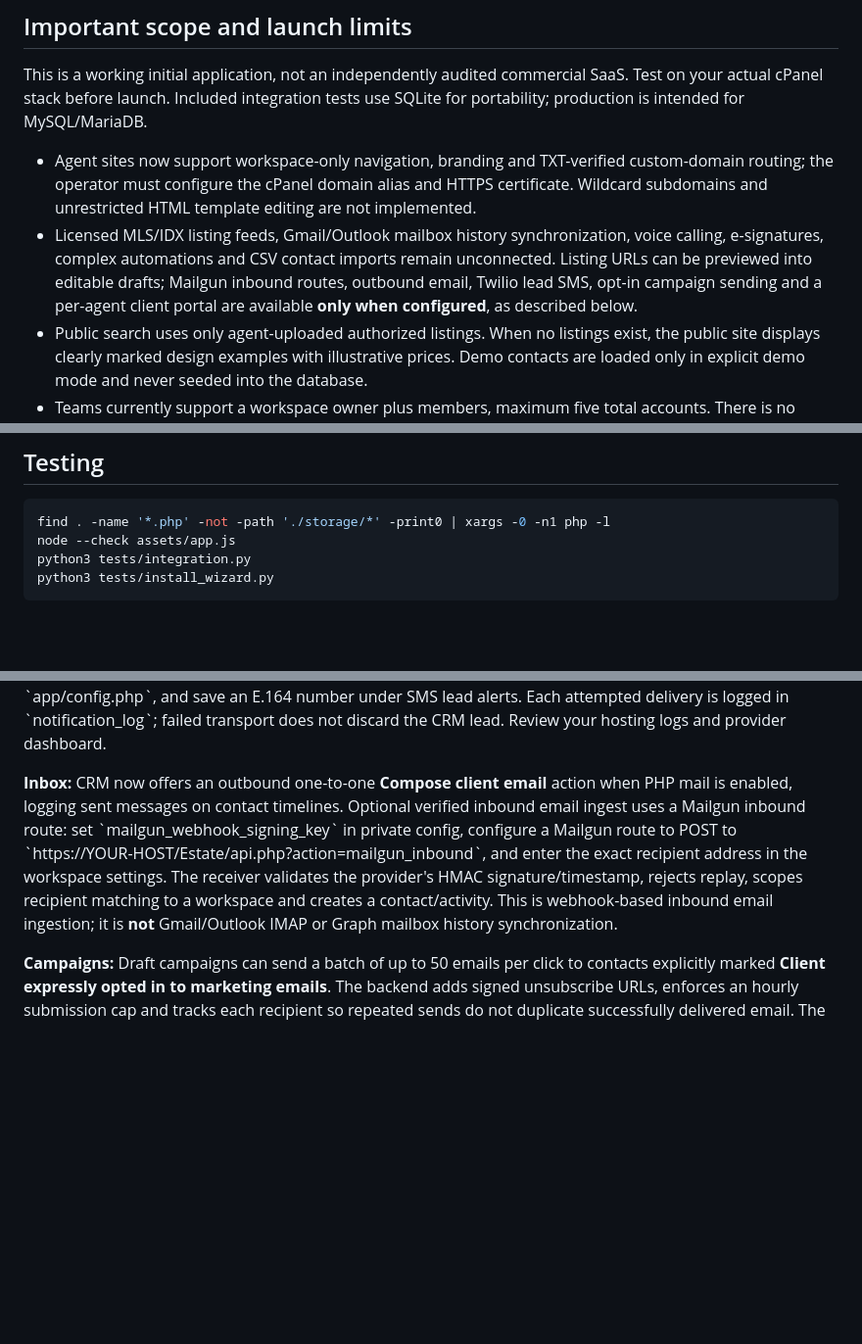
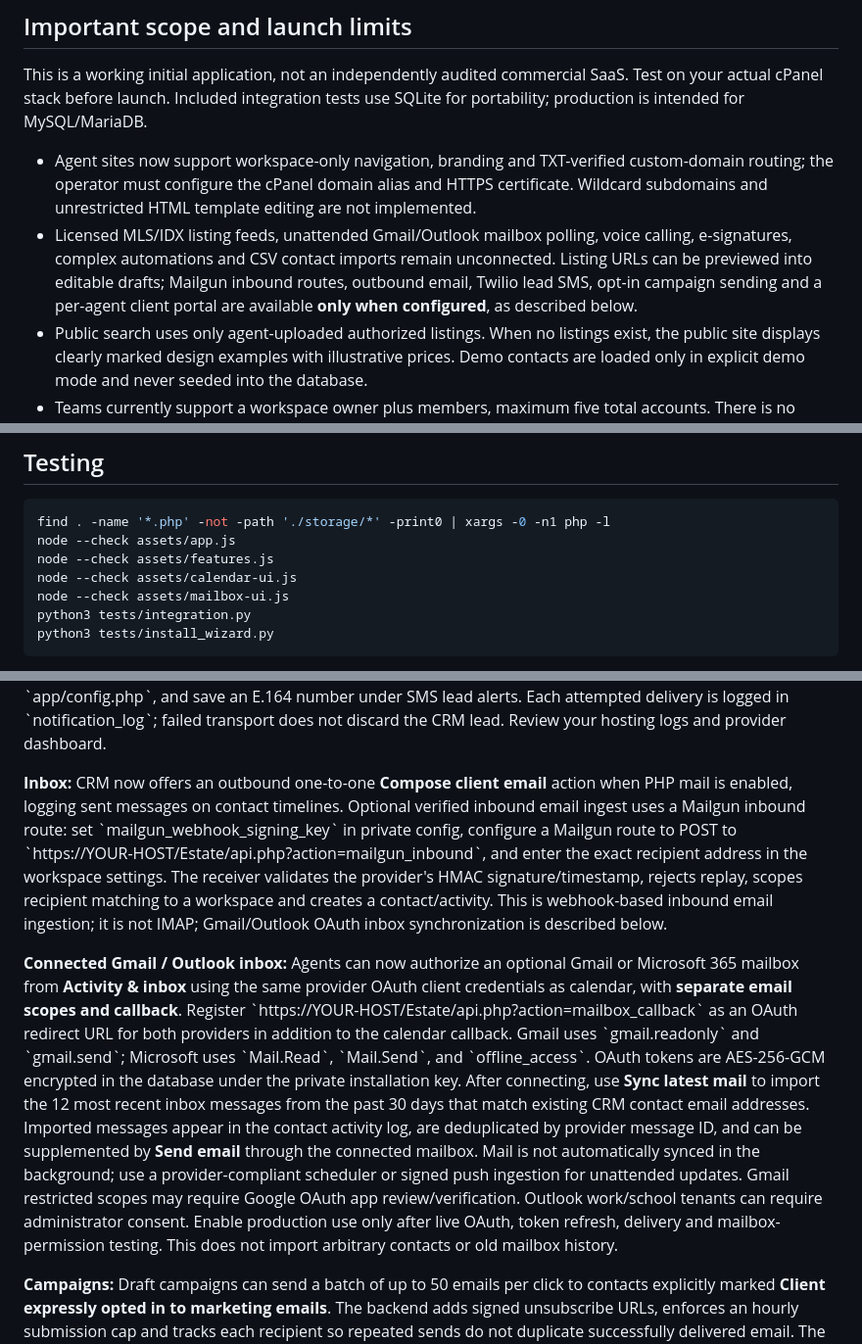
Before and after one commit to navmanshahia/RealEstate, a Markdown page: README.md, 3 parts joined by grey strips. Shown at 98% size. Rendered like a GitHub page; blank space fills up the shorter version.

Commit message:
Document connected Gmail and Outlook inbox setup, scopes, limitations and live-provider testing

````diff
--- a/README.md
+++ b/README.md
@@ -48,7 +48,7 @@ The wizard cannot create a cPanel database/user without cPanel account access. T
 This is a working initial application, not an independently audited commercial SaaS. Test on your actual cPanel stack before launch. Included integration tests use SQLite for portability; production is intended for MySQL/MariaDB.
 
 - Agent sites now support workspace-only navigation, branding and TXT-verified custom-domain routing; the operator must configure the cPanel domain alias and HTTPS certificate. Wildcard subdomains and unrestricted HTML template editing are not implemented.
-- Licensed MLS/IDX listing feeds, Gmail/Outlook mailbox history synchronization, voice calling, e-signatures, complex automations and CSV contact imports remain unconnected. Listing URLs can be previewed into editable drafts; Mailgun inbound routes, outbound email, Twilio lead SMS, opt-in campaign sending and a per-agent client portal are available **only when configured**, as described below.
+- Licensed MLS/IDX listing feeds, unattended Gmail/Outlook mailbox polling, voice calling, e-signatures, complex automations and CSV contact imports remain unconnected. Listing URLs can be previewed into editable drafts; Mailgun inbound routes, outbound email, Twilio lead SMS, opt-in campaign sending and a per-agent client portal are available **only when configured**, as described below.
 - Public search uses only agent-uploaded authorized listings. When no listings exist, the public site displays clearly marked design examples with illustrative prices. Demo contacts are loaded only in explicit demo mode and never seeded into the database.
 - Teams currently support a workspace owner plus members, maximum five total accounts. There is no granular per-record team assignment/permission matrix.
 - Profile approval is performed manually by your administrator; signup does not verify a real estate licence automatically.
@@ -74,6 +74,9 @@ The handler pins Stripe API version 2024-06-20, verifies signatures and timestam
 ```sh
 find . -name '*.php' -not -path './storage/*' -print0 | xargs -0 -n1 php -l
 node --check assets/app.js
+node --check assets/features.js
+node --check assets/calendar-ui.js
+node --check assets/mailbox-ui.js
 python3 tests/integration.py
 python3 tests/install_wizard.py
 ```
@@ -122,7 +125,10 @@ This release adds a server-scoped public agent-site view. Profile links to **Lis
 
 **Lead email/SMS:** New public enquiries save a workspace CRM contact and attempt an alert email to the agent's configured workspace address. Configure \`mail_enabled\` and \`mail_from\` and test SPF/DKIM/DMARC and delivery for production. Optionally configure \`twilio_sid\`, \`twilio_token\`, \`twilio_from\` in private \`app/config.php\`, and save an E.164 number under SMS lead alerts. Each attempted delivery is logged in \`notification_log\`; failed transport does not discard the CRM lead. Review your hosting logs and provider dashboard.
 
-**Inbox:** CRM now offers an outbound one-to-one **Compose client email** action when PHP mail is enabled, logging sent messages on contact timelines. Optional verified inbound email ingest uses a Mailgun inbound route: set \`mailgun_webhook_signing_key\` in private config, configure a Mailgun route to POST to \`https://YOUR-HOST/Estate/api.php?action=mailgun_inbound\`, and enter the exact recipient address in the workspace settings. The receiver validates the provider's HMAC signature/timestamp, rejects replay, scopes recipient matching to a workspace and creates a contact/activity. This is webhook-based inbound email ingestion; it is **not** Gmail/Outlook IMAP or Graph mailbox history synchronization.
+**Inbox:** CRM now offers an outbound one-to-one **Compose client email** action when PHP mail is enabled, logging sent messages on contact timelines. Optional verified inbound email ingest uses a Mailgun inbound route: set \`mailgun_webhook_signing_key\` in private config, configure a Mailgun route to POST to \`https://YOUR-HOST/Estate/api.php?action=mailgun_inbound\`, and enter the exact recipient address in the workspace settings. The receiver validates the provider's HMAC signature/timestamp, rejects replay, scopes recipient matching to a workspace and creates a contact/activity. This is webhook-based inbound email ingestion; it is not IMAP; Gmail/Outlook OAuth inbox synchronization is described below.
+
+
+**Connected Gmail / Outlook inbox:** Agents can now authorize an optional Gmail or Microsoft 365 mailbox from **Activity & inbox** using the same provider OAuth client credentials as calendar, with **separate email scopes and callback**. Register \`https://YOUR-HOST/Estate/api.php?action=mailbox_callback\` as an OAuth redirect URL for both providers in addition to the calendar callback. Gmail uses \`gmail.readonly\` and \`gmail.send\`; Microsoft uses \`Mail.Read\`, \`Mail.Send\`, and \`offline_access\`. OAuth tokens are AES-256-GCM encrypted in the database under the private installation key. After connecting, use **Sync latest mail** to import the 12 most recent inbox messages from the past 30 days that match existing CRM contact email addresses. Imported messages appear in the contact activity log, are deduplicated by provider message ID, and can be supplemented by **Send email** through the connected mailbox. Mail is not automatically synced in the background; use a provider-compliant scheduler or signed push ingestion for unattended updates. Gmail restricted scopes may require Google OAuth app review/verification. Outlook work/school tenants can require administrator consent. Enable production use only after live OAuth, token refresh, delivery and mailbox-permission testing. This does not import arbitrary contacts or old mailbox history.
 
 **Campaigns:** Draft campaigns can send a batch of up to 50 emails per click to contacts explicitly marked **Client expressly opted in to marketing emails**. The backend adds signed unsubscribe URLs, enforces an hourly submission cap and tracks each recipient so repeated sends do not duplicate successfully delivered email. The sender must have working email transport. Confirm recipients' consent and applicable CASL compliance; test deliverability and unsubscribe before use. \`mail()\` acceptance is not proof of inbox delivery. This is not a managed bulk-mail provider.
 
````
